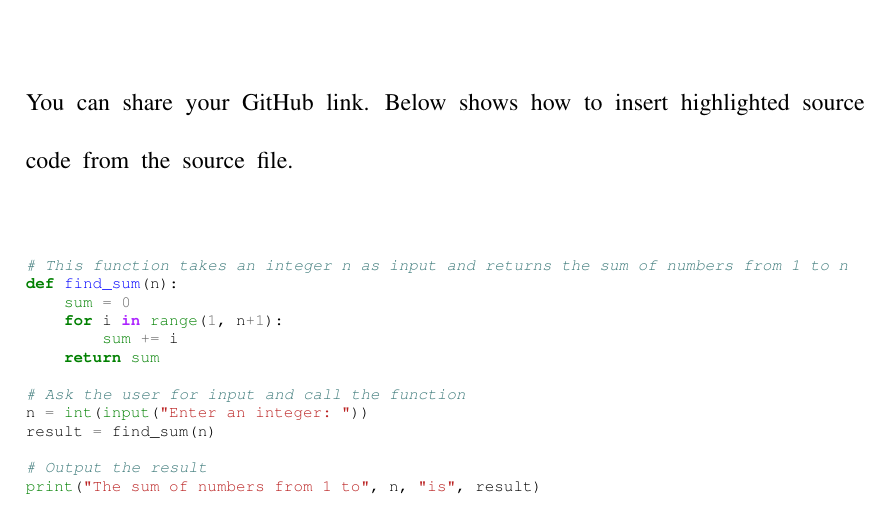
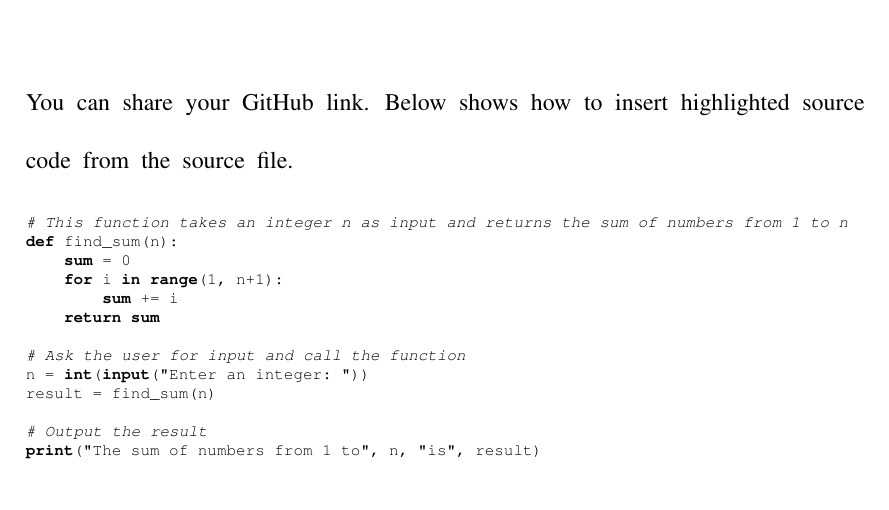
Before and after one commit to roderickvella/MCAST_IICT_DISS_TEMPLATE, a LaTeX thesis (main.tex, which reads Sections/06_Appendix.tex): part of page 28 of 28, cut so that both start at the same text. Compiled offline with pdfLaTeX.

Commit message:
replaced minted package with listings

```diff
--- a/Sections/06_Appendix.tex
+++ b/Sections/06_Appendix.tex
@@ -21,10 +21,7 @@ You can share your GitHub link. Below shows how to insert highlighted source cod
 
 \end{spacing}
 
-\inputminted[
-tabsize=4, % change this to set the spacing of tab
-breaklines, % automatically wrap the code
-fontsize=\scriptsize % Can be \footnotesize, \small, \normalsize etc
-]{python}{Code/sample.py}
+% include the code
+\lstinputlisting{Code/sample.py}
 
 \end{appendices}
--- a/main.tex
+++ b/main.tex
@@ -6,7 +6,7 @@
 \usepackage{amsmath}
 \usepackage{cite}
 \usepackage{courier}
-\usepackage{minted} % For highlighted source code
+\usepackage{listings}
 \usepackage[titletoc]{appendix}
 \usepackage[export]{adjustbox}
 \usepackage[nottoc,notlot,notlof]{tocbibind}
@@ -63,7 +63,15 @@
 \addtocontents{lof}{\protect\vspace{0.05in}}
 \addtocontents{lot}{\protect\vspace{0.05in}}
 
-
+% Listings package settings
+\lstset{
+    language=Python,
+    basicstyle=\scriptsize\ttfamily,
+    tabsize=4,
+    breaklines=true,
+    breakatwhitespace=true,
+    showstringspaces=false
+}
 
 \begin{document}
 \fontdimen2\font=0.5em% inter word space
```
